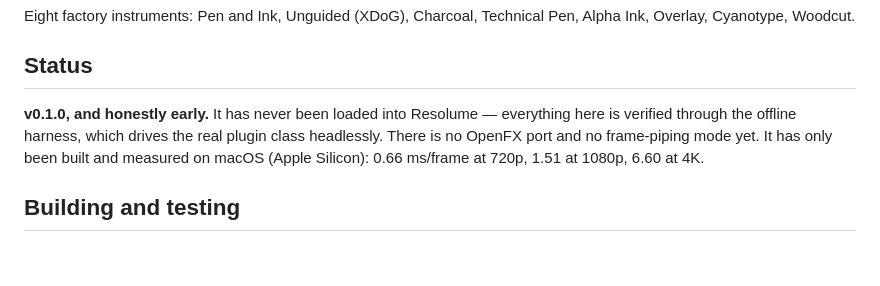
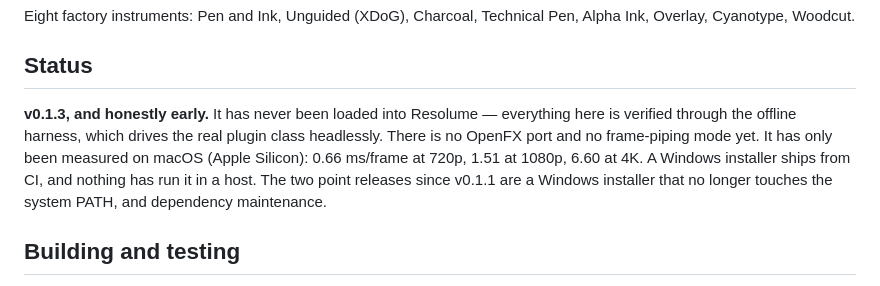
Before and after one commit to stoatworks-labs/nib, a Markdown page: README.md, the part around the change. GitHub-like rendering; blank space fills up the shorter version.

Commit message:
README: the Status paragraph names v0.1.3, and the Windows build that ships
It said v0.1.0 and "only been built ... on macOS". A Windows installer has
shipped from CI since v0.1.1; nothing has run it in a host.

Co-Authored-By: Claude Opus 5 <noreply@anthropic.com>

```diff
--- a/README.md
+++ b/README.md
@@ -83,11 +83,14 @@ Pen, Alpha Ink, Overlay, Cyanotype, Woodcut.
 
 ## Status
 
-**v0.1.0, and honestly early.** It has never been loaded into Resolume —
+**v0.1.3, and honestly early.** It has never been loaded into Resolume —
 everything here is verified through the offline harness, which drives the
 real plugin class headlessly. There is no OpenFX port and no frame-piping
-mode yet. It has only been built and measured on macOS (Apple Silicon):
-0.66 ms/frame at 720p, 1.51 at 1080p, 6.60 at 4K.
+mode yet. It has only been measured on macOS (Apple Silicon): 0.66 ms/frame
+at 720p, 1.51 at 1080p, 6.60 at 4K. A Windows installer ships from CI, and
+nothing has run it in a host. The two point releases since v0.1.1 are a
+Windows installer that no longer touches the system PATH, and dependency
+maintenance.
 
 ## Building and testing
 
```
